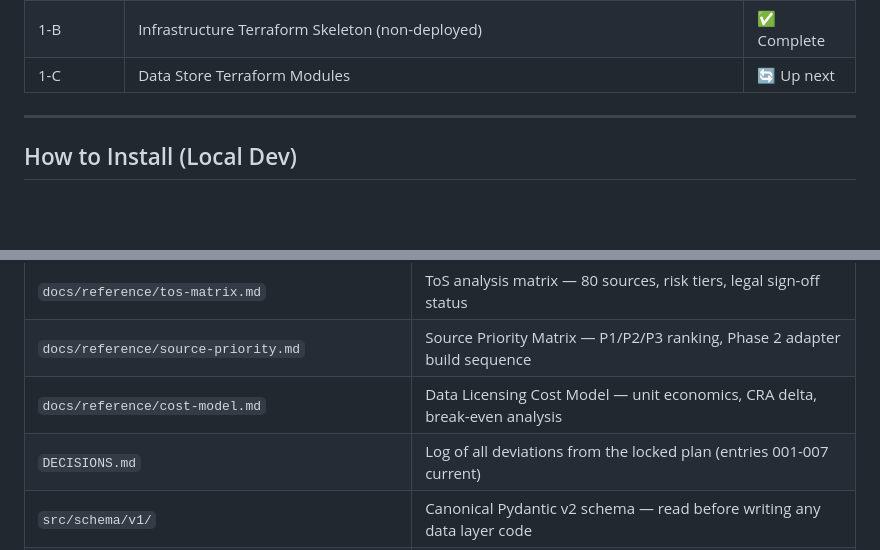
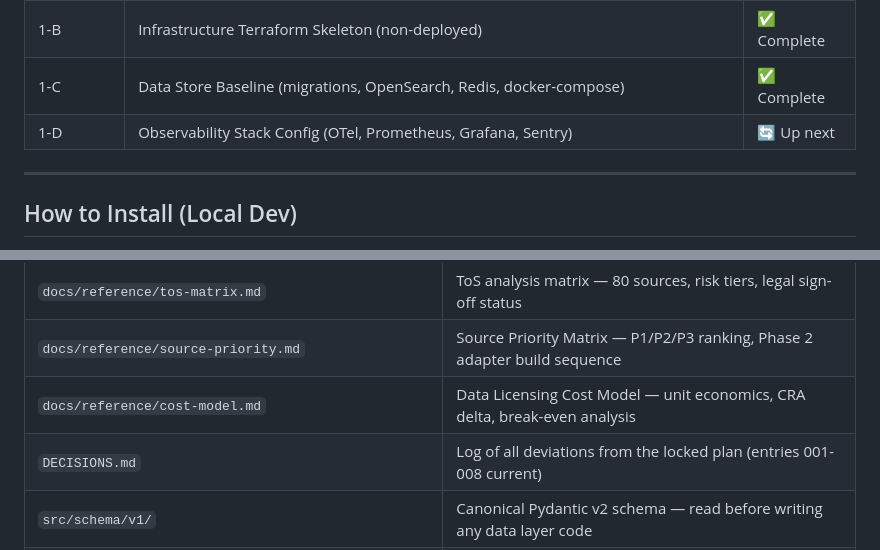
Before and after one commit to Alijrob/medpro-review, a Markdown page: docs/setup/onboarding.md, 2 parts joined by grey strips. Rendered like a GitHub page; blank space fills up the shorter version.

```diff
--- a/docs/setup/onboarding.md
+++ b/docs/setup/onboarding.md
@@ -43,7 +44,8 @@ A consumer-facing service that generates comprehensive intelligence reports on h
 | **Path B lock** | DECISIONS.md entries 004-007 (non-CRA, QLDB removed, C23 removed, C20/C22/OPA/retention rescoped) | ✅ Complete |
 | 1-A | Canonical Schema v1 — Pydantic models + schema registry | ✅ Complete |
 | 1-B | Infrastructure Terraform Skeleton (non-deployed) | ✅ Complete |
-| 1-C | Data Store Terraform Modules | 🔄 Up next |
+| 1-C | Data Store Baseline (migrations, OpenSearch, Redis, docker-compose) | ✅ Complete |
+| 1-D | Observability Stack Config (OTel, Prometheus, Grafana, Sentry) | 🔄 Up next |
 
 ---
 
@@ -122,7 +124,7 @@ All secrets managed via AWS Secrets Manager + Kubernetes External Secrets Operat
 | `docs/reference/tos-matrix.md` | ToS analysis matrix — 80 sources, risk tiers, legal sign-off status |
 | `docs/reference/source-priority.md` | Source Priority Matrix — P1/P2/P3 ranking, Phase 2 adapter build sequence |
 | `docs/reference/cost-model.md` | Data Licensing Cost Model — unit economics, CRA delta, break-even analysis |
-| `DECISIONS.md` | Log of all deviations from the locked plan (entries 001-007 current) |
+| `DECISIONS.md` | Log of all deviations from the locked plan (entries 001-008 current) |
 | `src/schema/v1/` | Canonical Pydantic v2 schema — read before writing any data layer code |
 | `src/schema/registry.py` | Schema registry for drift detection and JSON Schema export |
 | `tests/schema/test_v1_models.py` | 44-test suite for schema models — run with `PYTHONPATH=src pytest tests/` |
```
Also changed, not shown: other parts of docs/setup/onboarding.md (+27 -3 lines).
